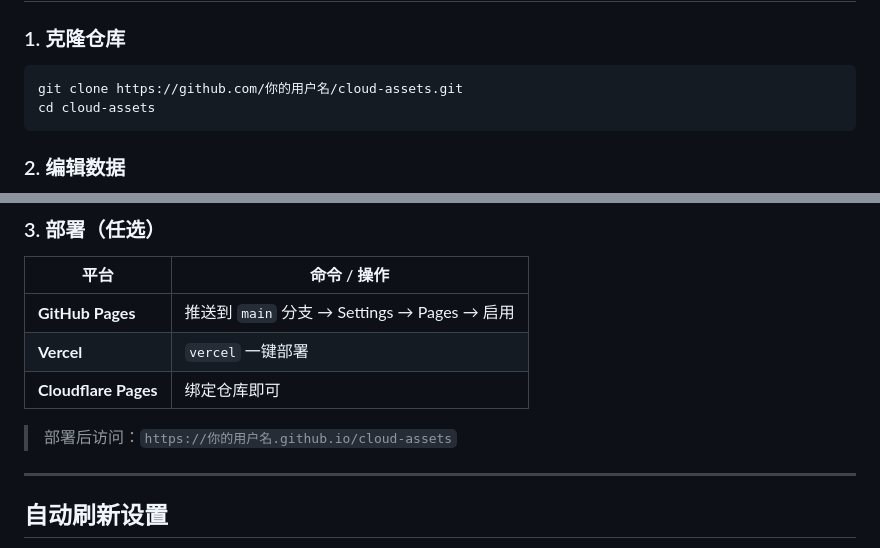
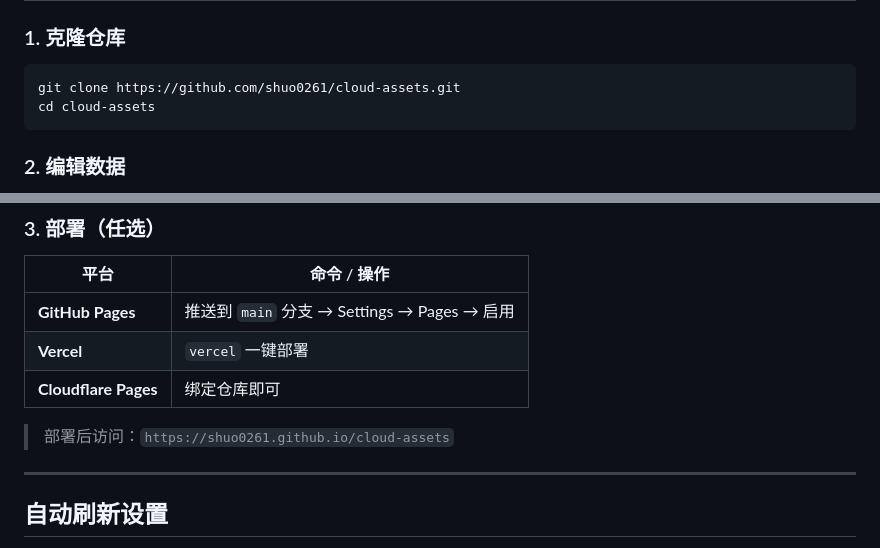
Before and after one commit to shuo0261/cloud-assets, a Markdown page: README.md, 2 parts joined by grey strips. GitHub-like rendering.

Commit message:
README文件提交

````diff
--- a/README.md
+++ b/README.md
@@ -37,7 +37,7 @@
 ### 1. 克隆仓库
 
 ```bash
-git clone https://github.com/你的用户名/cloud-assets.git
+git clone https://github.com/shuo0261/cloud-assets.git
 cd cloud-assets
 ```
 
@@ -65,7 +65,7 @@ cd cloud-assets
 | **Vercel**           | `vercel` 一键部署                            |
 | **Cloudflare Pages** | 绑定仓库即可                                 |
 
-> 部署后访问：`https://你的用户名.github.io/cloud-assets`
+> 部署后访问：`https://shuo0261.github.io/cloud-assets`
 
 ---
 
````
